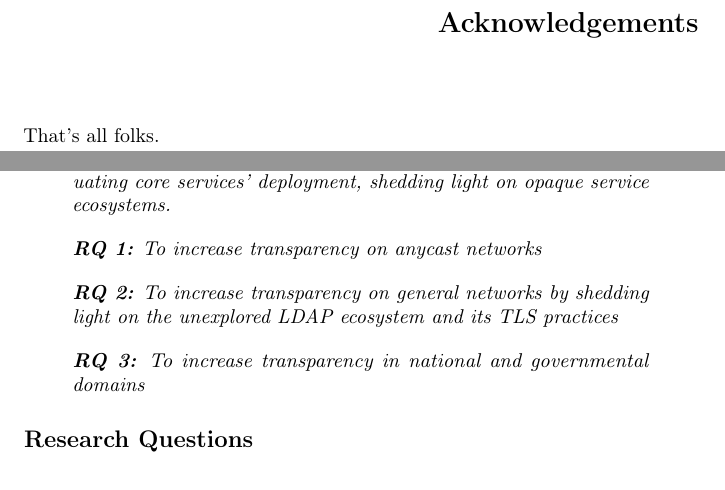
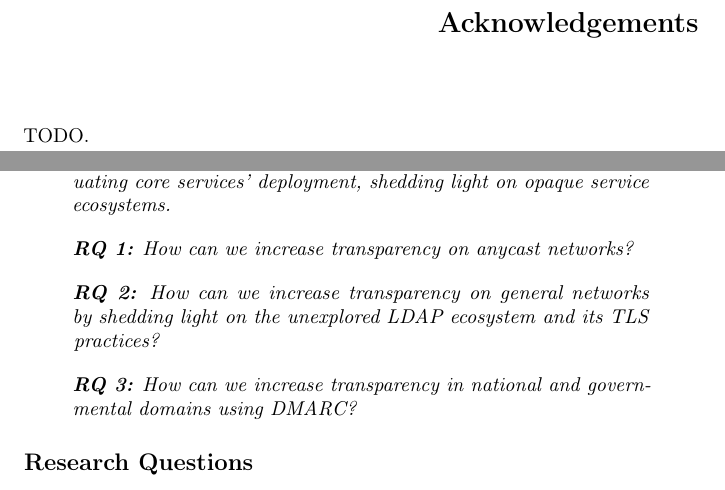
Before and after one commit to gustavoluvizotto/thesis, a LaTeX thesis (main.tex, which reads sections/acknowledgements.tex, sections/introduction.tex): two parts of pages 5 and 13 of 35, joined at a grey line, cut so that both start at the same text. Compiled offline with pdfLaTeX.

Commit message:
more small changes

```diff
--- a/sections/acknowledgements.tex
+++ b/sections/acknowledgements.tex
@@ -1,4 +1,4 @@
 \chapter*{Acknowledgements}
 \label{sec:acknowledgements}
 
-That's all folks.
+TODO.
--- a/sections/introduction.tex
+++ b/sections/introduction.tex
@@ -20,15 +20,15 @@ In this thesis we aim to contribute to the transparency of the Internet, and thu
 
 % TODO: transform these sub goals into RQs.
 \begin{quote}
-    \itshape \textbf{RQ 1:} To increase transparency on anycast networks
+    \itshape \textbf{RQ 1:} How can we increase transparency on anycast networks?
 \end{quote}
 
 \begin{quote}
-    \itshape \textbf{RQ 2:} To increase transparency on general networks by shedding light on the unexplored LDAP ecosystem and its TLS practices
+    \itshape \textbf{RQ 2:} How can we increase transparency on general networks by shedding light on the unexplored LDAP ecosystem and its TLS practices?
 \end{quote}
 
 \begin{quote}
-    \itshape \textbf{RQ 3:} To increase transparency in national and governmental domains
+    \itshape \textbf{RQ 3:} How can we increase transparency in national and governmental domains using \acrshort{dmarc}?
 \end{quote}
 
 \subsection*{Research Questions}
```
Also changed, not shown: sections/abstract.tex (+1 -1 lines), sections/front_matter.tex (+1 -1 lines), sections/samenvatting.tex (+2 -1 lines).
